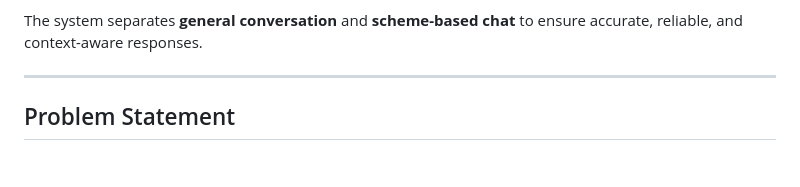
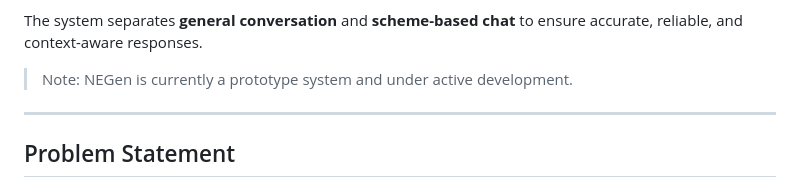
Before and after one commit to WeGaroTech/NeGen, a Markdown page: docs/documentation.md, the part around the change. Drawn GitHub-style; blank space fills up the shorter version.

```diff
--- a/docs/documentation.md
+++ b/docs/documentation.md
@@ -14,6 +14,8 @@ The goal is to simplify access to public information for people who struggle wit
 - Get responses conversationally
 
 The system separates **general conversation** and **scheme-based chat** to ensure accurate, reliable, and context-aware responses.
+
+> Note: NEGen is currently a prototype system and under active development.
 
 ---
 ## Problem Statement
```
